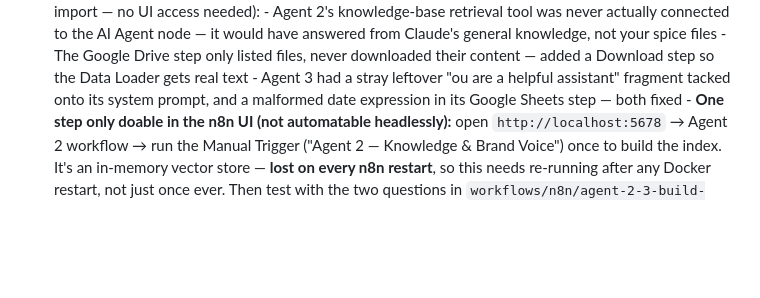
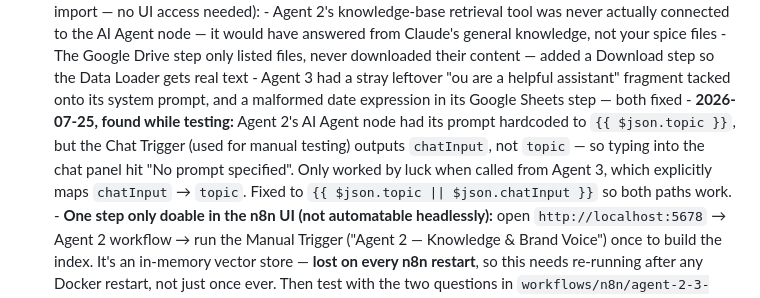
Before and after one commit to KGBONSE/SpicesOftheWorld, a Markdown page: spicesOftheWorld/docs/open-tasks.md, the part around the change. Rendered like a GitHub page; blank space fills up the shorter version.

Commit message:
Fix Agent 2 chat-testing prompt bug found during live testing
The AI Agent node's prompt was hardcoded to {{ $json.topic }}, which only
exists when Agent 2 is called from Agent 3 (which maps chatInput -> topic
before calling). Testing directly via the Chat Trigger sends chatInput,
so the prompt resolved to nothing ("No prompt specified"). Fixed to
{{ $json.topic || $json.chatInput }} so manual chat testing and the
Agent 3 chain both work.

Co-Authored-By: Claude Sonnet 5 <noreply@anthropic.com>

```diff
--- a/spicesOftheWorld/docs/open-tasks.md
+++ b/spicesOftheWorld/docs/open-tasks.md
@@ -24,6 +24,13 @@ repo. What's left is genuinely short.
       - Agent 3 had a stray leftover "ou are a helpful assistant" fragment
         tacked onto its system prompt, and a malformed date expression in
         its Google Sheets step — both fixed
+      - **2026-07-25, found while testing:** Agent 2's AI Agent node had
+        its prompt hardcoded to `{{ $json.topic }}`, but the Chat Trigger
+        (used for manual testing) outputs `chatInput`, not `topic` — so
+        typing into the chat panel hit "No prompt specified". Only worked
+        by luck when called from Agent 3, which explicitly maps
+        `chatInput` → `topic`. Fixed to `{{ $json.topic || $json.chatInput }}`
+        so both paths work.
       - **One step only doable in the n8n UI (not automatable headlessly):**
         open `http://localhost:5678` → Agent 2 workflow → run the Manual
         Trigger ("Agent 2 — Knowledge & Brand Voice") once to build the
```
